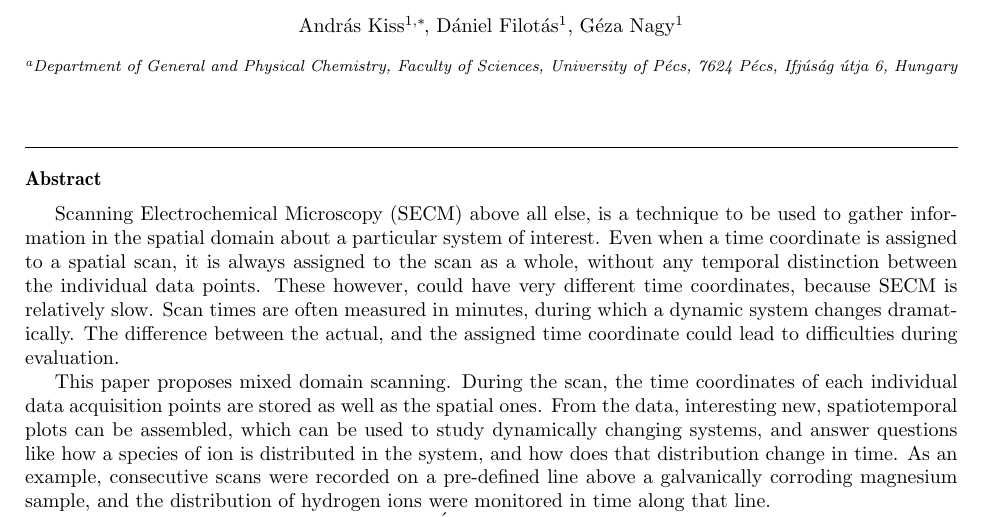
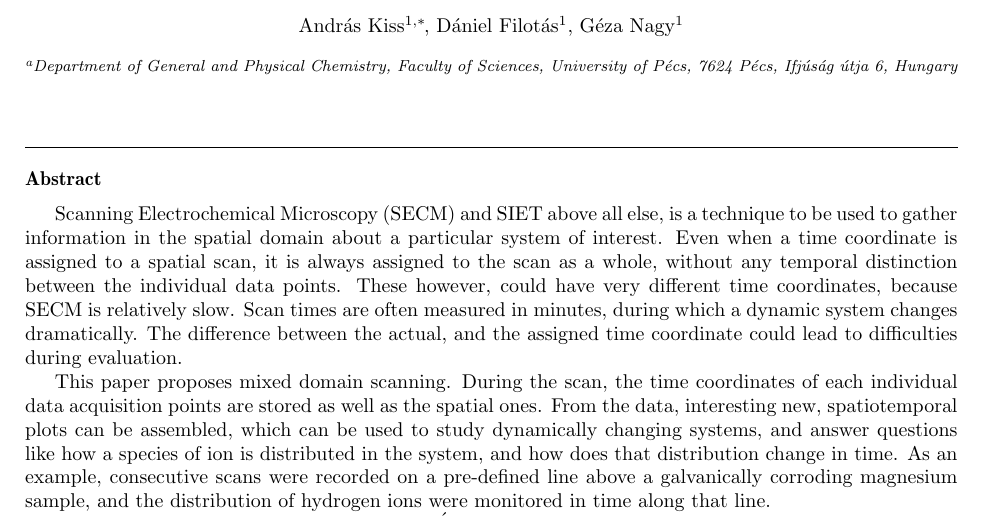
Before and after one commit to andras-kiss/spatiotemporal, a LaTeX paper (spatiotemporal.tex): part of page 1 of 3, cut so that both start at the same text. Compiled offline with pdfLaTeX; TikZ figures are drawn from their code, not taken from saved files.

Commit message:
Update spatiotemporal.tex

```diff
--- a/spatiotemporal.tex
+++ b/spatiotemporal.tex
@@ -33,7 +33,7 @@
 
 \begin{abstract}
 
-Scanning Electrochemical Microscopy (SECM) above all else, is a technique to be used to gather information in the spatial domain about a particular system of interest.
+Scanning Electrochemical Microscopy (SECM) and SIET above all else, is a technique to be used to gather information in the spatial domain about a particular system of interest.
 Even when a time coordinate is assigned to a spatial scan, it is always assigned to the scan as a whole, without any temporal distinction between the individual data points.
 These however, could have very different time coordinates, because SECM is relatively slow.
 Scan times are often measured in minutes, during which a dynamic system changes dramatically.
```
